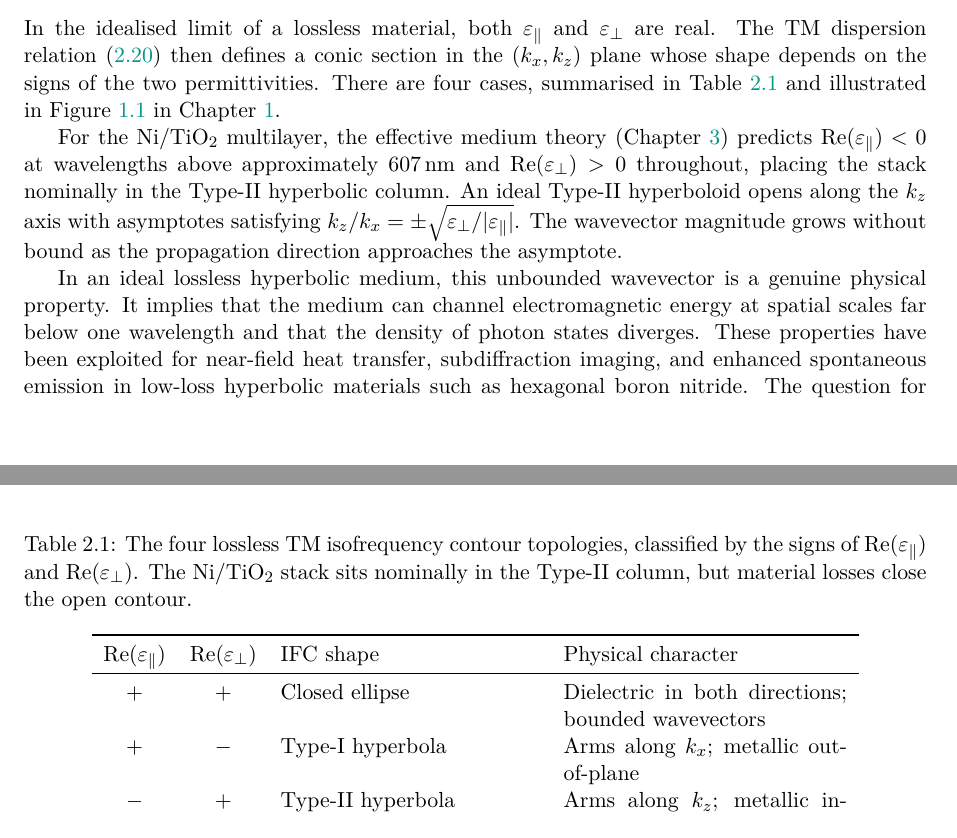
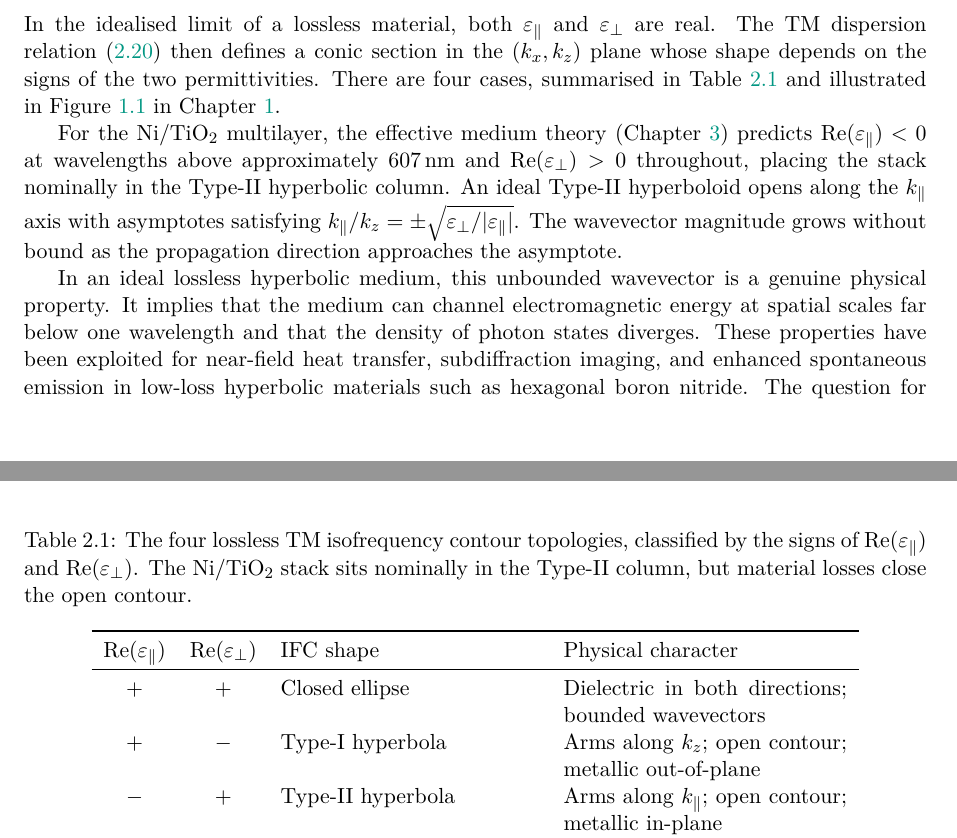
Before and after one commit to ashraful65/NiTiO2-HMM-Version-2, a LaTeX thesis (main.tex, which reads chapters/ch02_em_theory.tex): two parts of pages 15 and 16 of 28, joined at a grey line, cut so that both start at the same text. Compiled offline with pdfLaTeX.

Commit message:
QA fix ch02: Table arms along kz/k_par corrected, §2.9 asymptote fixed, Fig 2.2 lossless panel now draws Type-II correctly (opens along k_par)

```diff
--- a/chapters/ch02_em_theory.tex
+++ b/chapters/ch02_em_theory.tex
@@ -496,8 +496,10 @@ $\Re(\epar)$ & $\Re(\eperp)$ & IFC shape & Physical character \\
 \midrule
 $+$ & $+$ & Closed ellipse   & Dielectric in both directions; bounded
                                 wavevectors \\
-$+$ & $-$ & Type-I hyperbola & Arms along $k_x$; metallic out-of-plane \\
-$-$ & $+$ & Type-II hyperbola & Arms along $k_z$; metallic in-plane \\
+$+$ & $-$ & Type-I hyperbola & Arms along $k_z$; open contour; metallic
+                                out-of-plane \\
+$-$ & $+$ & Type-II hyperbola & Arms along $k_\parallel$; open contour; metallic
+                                in-plane \\
 $-$ & $-$ & No propagating TM modes & Both components metallic \\
 \bottomrule
 \end{tabular}
@@ -506,10 +508,10 @@ $-$ & $-$ & No propagating TM modes & Both components metallic \\
 For the Ni/TiO$_2$ multilayer, the effective medium theory (Chapter~\ref{ch:emt})
 predicts $\Re(\epar) < 0$ at wavelengths above approximately $607$\,nm and
 $\Re(\eperp) > 0$ throughout, placing the stack nominally in the Type-II
-hyperbolic column. An ideal Type-II hyperboloid opens along the $k_z$ axis with
-asymptotes satisfying $k_z/k_x = \pm\sqrt{\eperp/|\epar|}$. The wavevector
-magnitude grows without bound as the propagation direction approaches the
-asymptote.
+hyperbolic column. An ideal Type-II hyperboloid opens along the $k_\parallel$
+axis with asymptotes satisfying $k_\parallel/k_z = \pm\sqrt{\eperp/|\epar|}$.
+The wavevector magnitude grows without bound as the propagation direction
+approaches the asymptote.
 
 In an ideal lossless hyperbolic medium, this unbounded wavevector is a genuine
 physical property. It implies that the medium can channel electromagnetic energy
```
Also changed, not shown: chapters/ch02_em_theory.tex (32 more changed lines).
